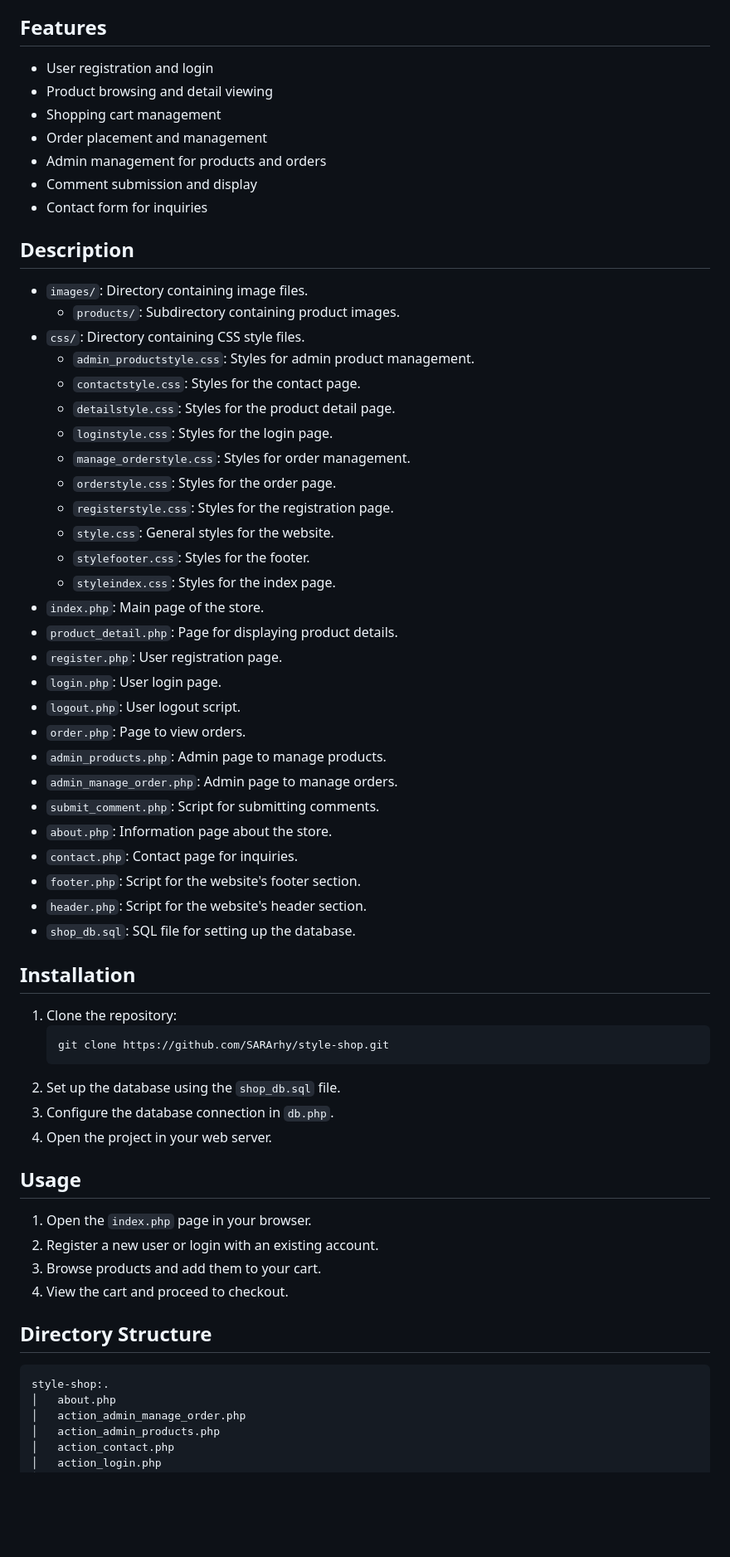
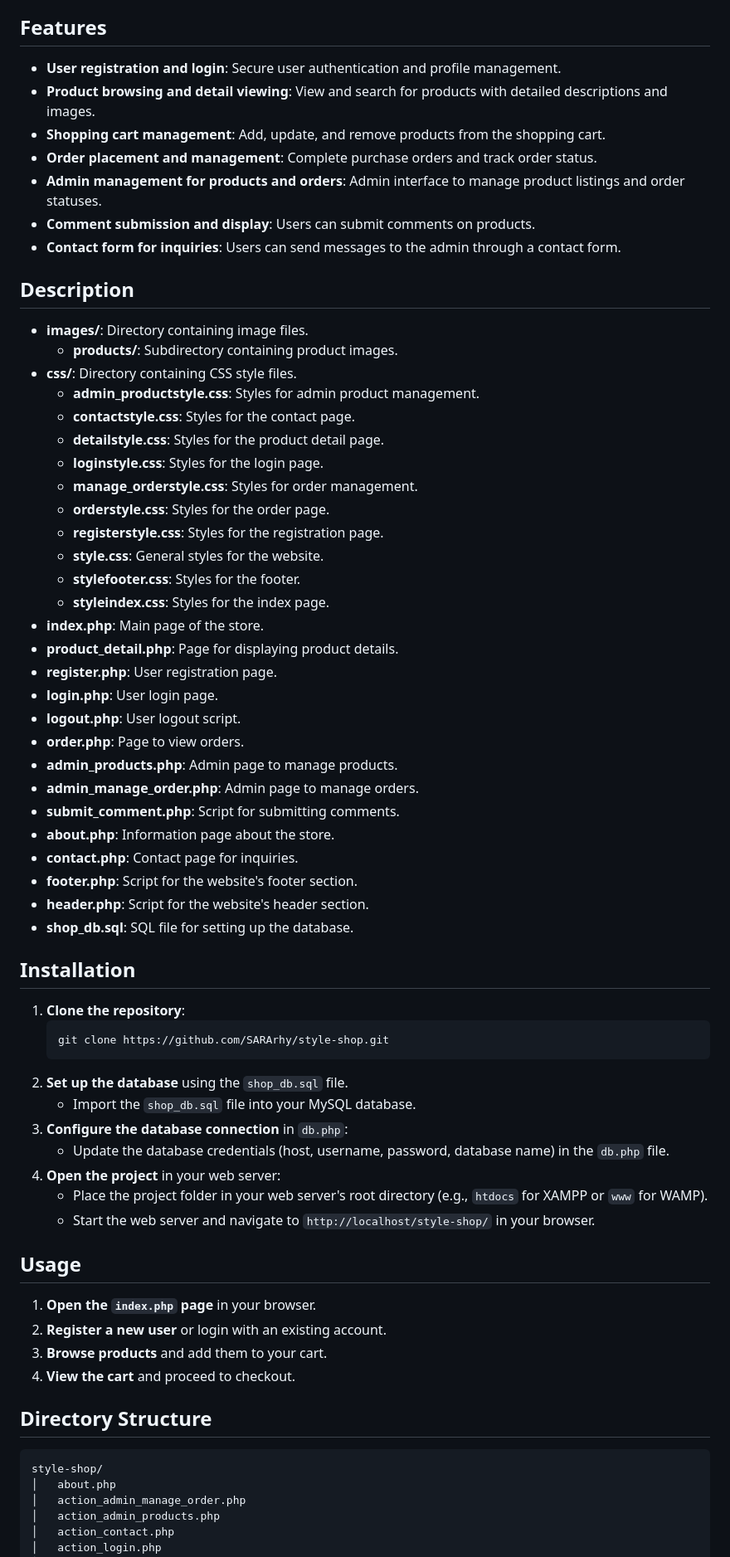
Before and after one commit to SARArhy/style-shop, a Markdown page: README.md, the part around the change printed below. Shown: that part at 83% size. Rendered like a GitHub page; blank space fills up the shorter version.

````diff
--- a/README.md
+++ b/README.md
@@ -4,65 +4,69 @@ This repository contains the implementation of a simple online store named "Papi
 
 ## Features
 
-- User registration and login
-- Product browsing and detail viewing
-- Shopping cart management
-- Order placement and management
-- Admin management for products and orders
-- Comment submission and display
-- Contact form for inquiries
+- **User registration and login**: Secure user authentication and profile management.
+- **Product browsing and detail viewing**: View and search for products with detailed descriptions and images.
+- **Shopping cart management**: Add, update, and remove products from the shopping cart.
+- **Order placement and management**: Complete purchase orders and track order status.
+- **Admin management for products and orders**: Admin interface to manage product listings and order statuses.
+- **Comment submission and display**: Users can submit comments on products.
+- **Contact form for inquiries**: Users can send messages to the admin through a contact form.
 
 ## Description
 
-- `images/`: Directory containing image files.
-  - `products/`: Subdirectory containing product images.
-- `css/`: Directory containing CSS style files.
-  - `admin_productstyle.css`: Styles for admin product management.
-  - `contactstyle.css`: Styles for the contact page.
-  - `detailstyle.css`: Styles for the product detail page.
-  - `loginstyle.css`: Styles for the login page.
-  - `manage_orderstyle.css`: Styles for order management.
-  - `orderstyle.css`: Styles for the order page.
-  - `registerstyle.css`: Styles for the registration page.
-  - `style.css`: General styles for the website.
-  - `stylefooter.css`: Styles for the footer.
-  - `styleindex.css`: Styles for the index page.
-- `index.php`: Main page of the store.
-- `product_detail.php`: Page for displaying product details.
-- `register.php`: User registration page.
-- `login.php`: User login page.
-- `logout.php`: User logout script.
-- `order.php`: Page to view orders.
-- `admin_products.php`: Admin page to manage products.
-- `admin_manage_order.php`: Admin page to manage orders.
-- `submit_comment.php`: Script for submitting comments.
-- `about.php`: Information page about the store.
-- `contact.php`: Contact page for inquiries.
-- `footer.php`: Script for the website's footer section.
-- `header.php`: Script for the website's header section.
-- `shop_db.sql`: SQL file for setting up the database.
+- **images/**: Directory containing image files.
+  - **products/**: Subdirectory containing product images.
+- **css/**: Directory containing CSS style files.
+  - **admin_productstyle.css**: Styles for admin product management.
+  - **contactstyle.css**: Styles for the contact page.
+  - **detailstyle.css**: Styles for the product detail page.
+  - **loginstyle.css**: Styles for the login page.
+  - **manage_orderstyle.css**: Styles for order management.
+  - **orderstyle.css**: Styles for the order page.
+  - **registerstyle.css**: Styles for the registration page.
+  - **style.css**: General styles for the website.
+  - **stylefooter.css**: Styles for the footer.
+  - **styleindex.css**: Styles for the index page.
+- **index.php**: Main page of the store.
+- **product_detail.php**: Page for displaying product details.
+- **register.php**: User registration page.
+- **login.php**: User login page.
+- **logout.php**: User logout script.
+- **order.php**: Page to view orders.
+- **admin_products.php**: Admin page to manage products.
+- **admin_manage_order.php**: Admin page to manage orders.
+- **submit_comment.php**: Script for submitting comments.
+- **about.php**: Information page about the store.
+- **contact.php**: Contact page for inquiries.
+- **footer.php**: Script for the website's footer section.
+- **header.php**: Script for the website's header section.
+- **shop_db.sql**: SQL file for setting up the database.
 
 ## Installation
 
-1. Clone the repository:
+1. **Clone the repository**:
     ```bash
     git clone https://github.com/SARArhy/style-shop.git
     ```
-2. Set up the database using the `shop_db.sql` file.
-3. Configure the database connection in `db.php`.
-4. Open the project in your web server.
+2. **Set up the database** using the `shop_db.sql` file.
+    - Import the `shop_db.sql` file into your MySQL database.
+3. **Configure the database connection** in `db.php`:
+    - Update the database credentials (host, username, password, database name) in the `db.php` file.
+4. **Open the project** in your web server:
+    - Place the project folder in your web server's root directory (e.g., `htdocs` for XAMPP or `www` for WAMP).
+    - Start the web server and navigate to `http://localhost/style-shop/` in your browser.
 
 ## Usage
 
-1. Open the `index.php` page in your browser.
-2. Register a new user or login with an existing account.
-3. Browse products and add them to your cart.
-4. View the cart and proceed to checkout.
+1. **Open the `index.php` page** in your browser.
+2. **Register a new user** or login with an existing account.
+3. **Browse products** and add them to your cart.
+4. **View the cart** and proceed to checkout.
 
 ## Directory Structure
 
 ```
-style-shop:.
+style-shop/
 │   about.php
 │   action_admin_manage_order.php
 │   action_admin_products.php
````
Also changed, not shown: other parts of README.md (+8 -3 lines).
